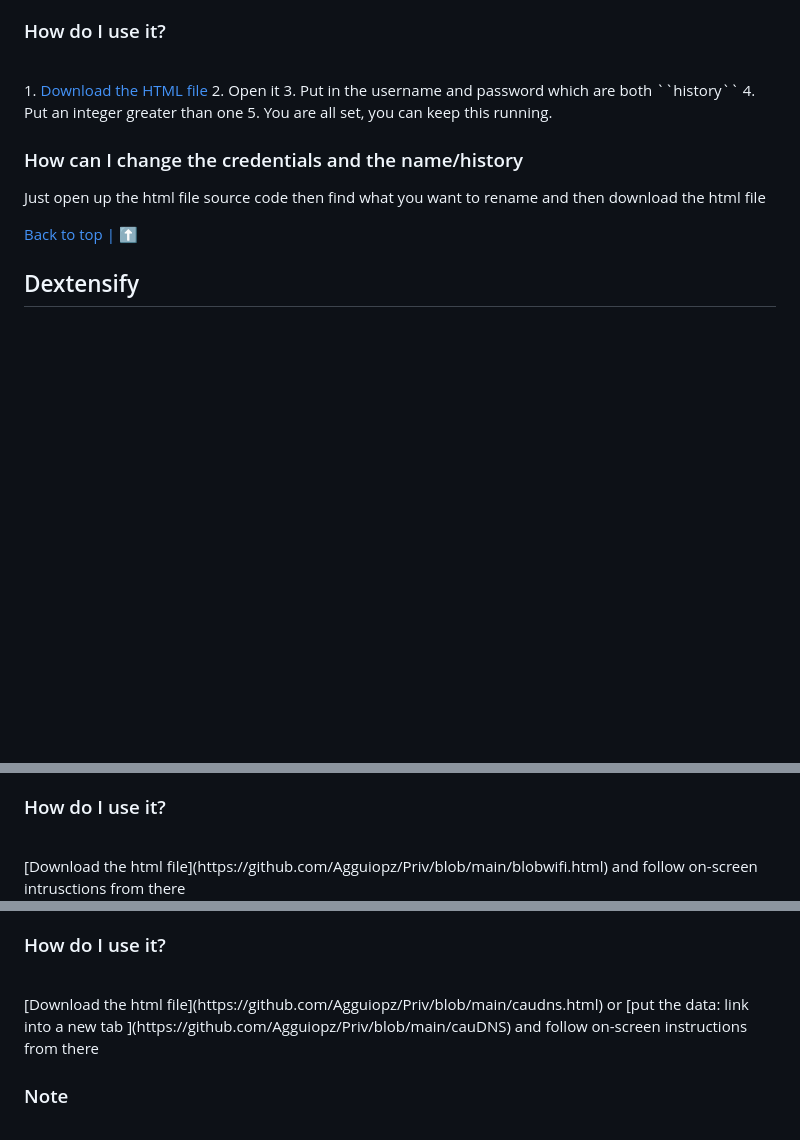
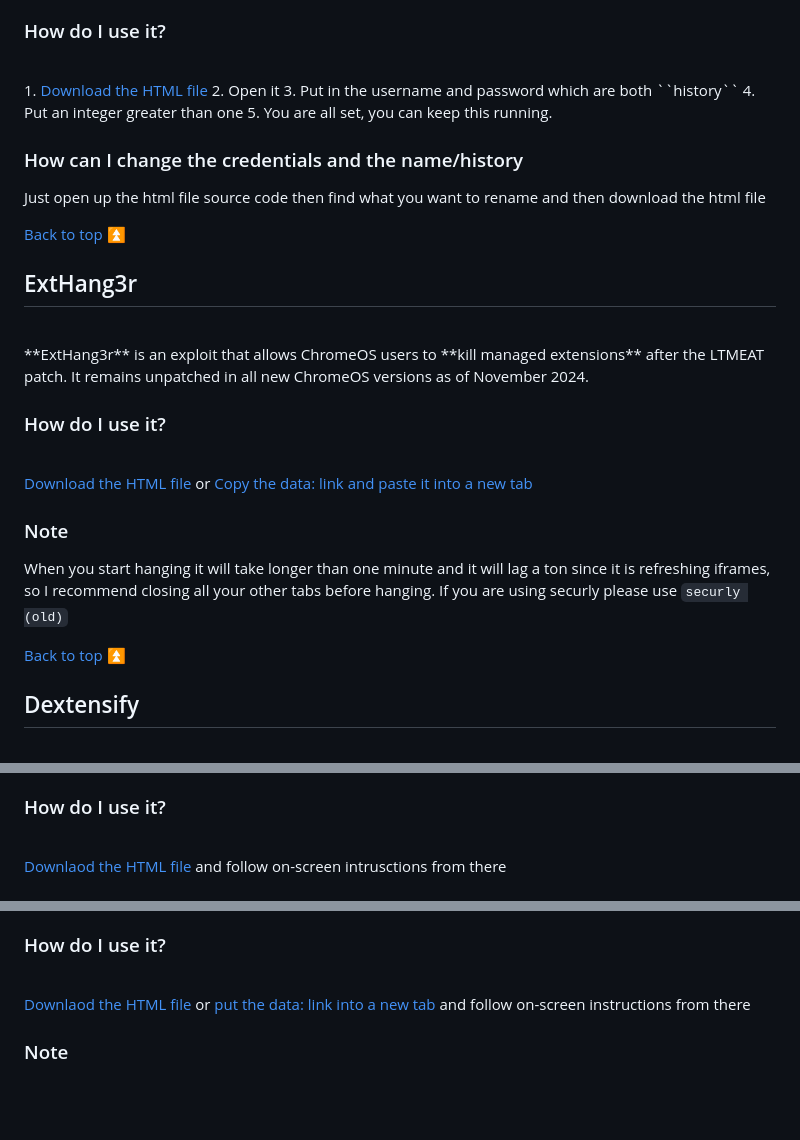
Before and after one commit to notblankkljfvjlkgfelk/PrivFork, a Markdown page: README.md, 3 parts joined by grey strips. GitHub-like rendering; blank space fills up the shorter version.

```diff
--- a/README.md
+++ b/README.md
@@ -14,7 +14,7 @@ This is a repository filled with school proxy/game websites and chromeOS hacks t
 
 ### How do I use it?
 <br/>
-1. <a href='https://github.com/Agguiopz/Priv/blob/main/Classlink%20Login.html'>Download the HTML file</a>
+1. <a href="https://github.com/Agguiopz/Priv/blob/main/Classlink%20Login.html">Download the HTML file</a>
 2. Open it
 3. Put in the username and password which are both ``history``
 4. Put an integer greater than one
@@ -23,7 +23,20 @@ This is a repository filled with school proxy/game websites and chromeOS hacks t
 ### How can I change the credentials and the name/history
 Just open up the html file source code then find what you want to rename and then download the html file
 
-[Back to top | ⬆](https://github.com/Agguiopz/Priv/edit/main/README.md#priv)
+<a href="https://github.com/Agguiopz/Priv/tree/main?tab=readme-ov-file#priv">Back to top ⏫</a>
+
+## ExtHang3r
+<br/>
+**ExtHang3r** is an exploit that allows ChromeOS users to **kill managed extensions** after the LTMEAT patch. It remains unpatched in all new ChromeOS versions as of November 2024.
+
+### How do I use it?
+<br/>
+<a href="https://github.com/Agguiopz/Priv/blob/main/Ext-Hang3r.html">Download the HTML file</a> or <a href="https://github.com/Agguiopz/Priv/blob/main/Ext-Hang3r">Copy the data: link and paste it into a new tab</a>
+
+### Note
+When you start hanging it will take longer than one minute and it will lag a ton since it is refreshing iframes, so I recommend closing all your other tabs before hanging. If you are using securly please use ``securly (old)``
+
+<a href="https://github.com/Agguiopz/Priv/tree/main?tab=readme-ov-file#priv">Back to top ⏫</a>
 
 ## Dextensify
 <br/>
@@ -51,5 +64,5 @@ Unblocks websites by making urls too long and **overloading servers**.
 
 ### How do I use it?
 <br/>
-[Download the html file](https://github.com/Agguiopz/Priv/blob/main/blobwifi.html) and follow on-screen intrusctions from there
+<a href="https://github.com/Agguiopz/Priv/blob/main/blobwifi.html">Downlaod the HTML file</a> and follow on-screen intrusctions from there
 
@@ -61,8 +74,7 @@ Unblocks websites by making urls too long and **overloading servers**.
 
 ### How do I use it?
 <br/>
-[Download the html file](https://github.com/Agguiopz/Priv/blob/main/caudns.html) or [put the data: link into a new tab
-](https://github.com/Agguiopz/Priv/blob/main/cauDNS) and follow on-screen instructions from there
+<a href="https://github.com/Agguiopz/Priv/blob/main/caudns.html">Downlaod the HTML file</a> or <a href="https://github.com/Agguiopz/Priv/blob/main/cauDNS">put the data: link into a new tab</a> and follow on-screen instructions from there
 
 ### Note
 <br/>
```
Also changed, not shown: other parts of README.md (+6 -6 lines).
